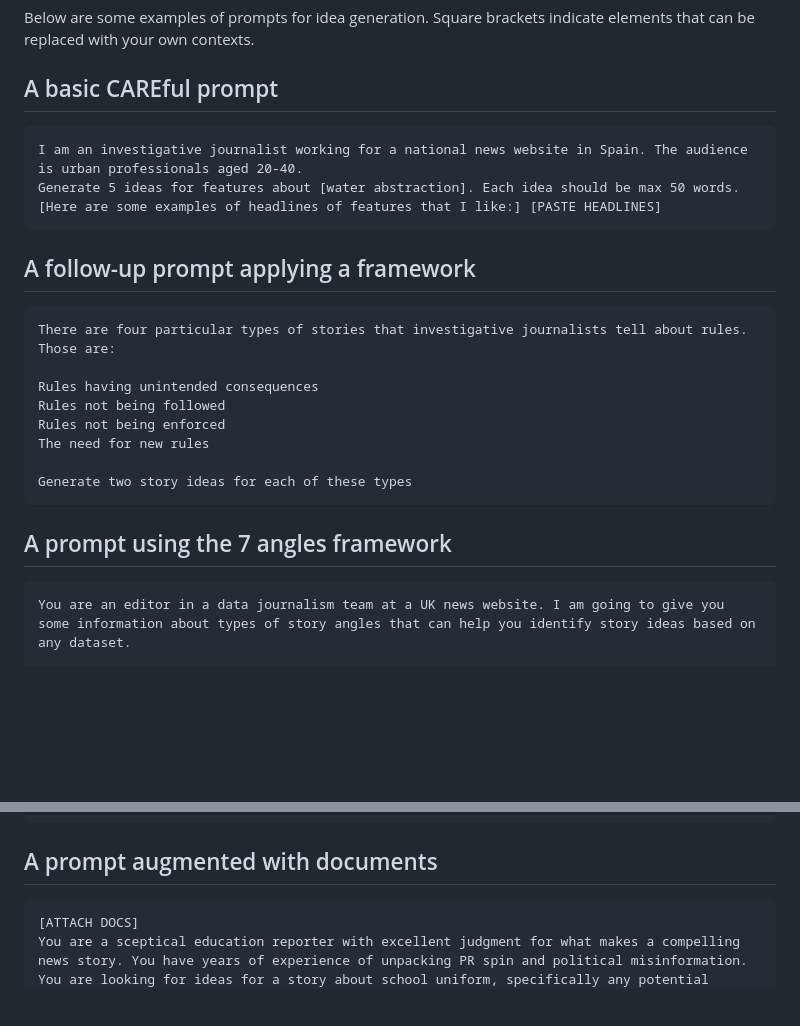
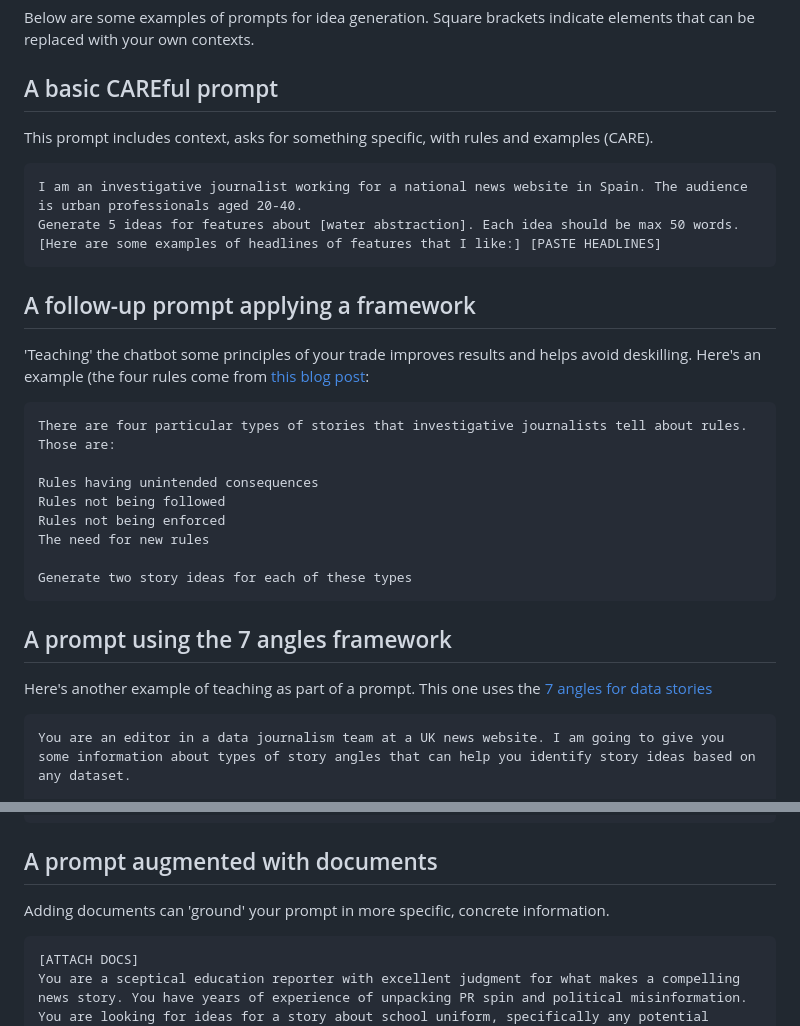
Before and after one commit to paulbradshaw/genAI, a Markdown page: prompts/ideageneration.md, 2 parts joined by grey strips. Drawn GitHub-style; blank space fills up the shorter version.

````diff
--- a/prompts/ideageneration.md
+++ b/prompts/ideageneration.md
@@ -3,6 +3,8 @@
 Below are some examples of prompts for idea generation. Square brackets indicate elements that can be replaced with your own contexts.
 
 ## A basic CAREful prompt
+
+This prompt includes context, asks for something specific, with rules and examples (CARE).
 
 ```
 I am an investigative journalist working for a national news website in Spain. The audience is urban professionals aged 20-40.
@@ -11,6 +13,8 @@ Generate 5 ideas for features about [water abstraction]. Each idea should be max
 ```
 
 ## A follow-up prompt applying a framework
+
+'Teaching' the chatbot some principles of your trade improves results and helps avoid deskilling. Here's an example (the four rules come from [this blog post](https://onlinejournalismblog.com/2024/07/10/investigative-journalism-and-chatgpt-using-generative-ai-for-story-ideas/):
 
 ```
 There are four particular types of stories that investigative journalists tell about rules. Those are:
@@ -24,6 +28,8 @@ Generate two story ideas for each of these types
 ```
 
 ## A prompt using the 7 angles framework
+
+Here's another example of teaching as part of a prompt. This one uses the [7 angles for data stories](https://onlinejournalismblog.com/2020/08/11/here-are-the-7-types-of-stories-most-often-found-in-data/)
 
 ```
 You are an editor in a data journalism team at a UK news website. I am going to give you some information about types of story angles that can help you identify story ideas based on any dataset.
@@ -62,6 +68,8 @@ DT11 0PX"	226143	85310	19.6	32.5	FALSE			0	0	32.4	67.6	38.2	61.8	44.9	55.1	53.3
 
 ## A prompt augmented with documents
 
+Adding documents can 'ground' your prompt in more specific, concrete information.
+
 ```
 [ATTACH DOCS]
 You are a sceptical education reporter with excellent judgment for what makes a compelling news story. You have years of experience of unpacking PR spin and political misinformation. You are looking for ideas for a story about school uniform, specifically any potential stories about 1) rules not being followed, or 2) enforced, 3) unintended consequences of rules, or 4) new rules being needed.
````
